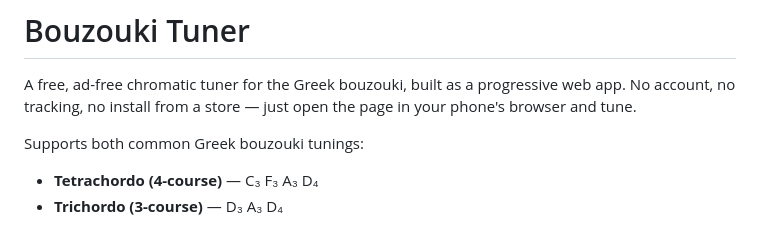
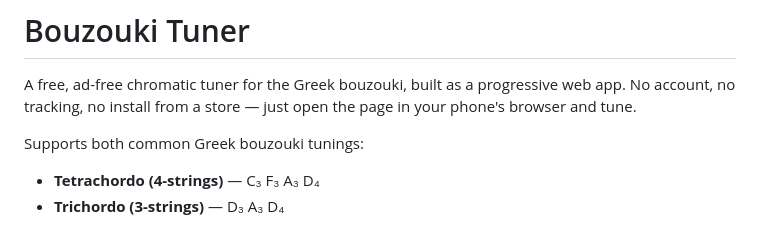
Before and after one commit to SonapSav/bouzouki-tuner, a Markdown page: README.md, the part around the change. Drawn GitHub-style.

Commit message:
Update bouzouki tuning descriptions in README

```diff
--- a/README.md
+++ b/README.md
@@ -4,8 +4,8 @@ A free, ad-free chromatic tuner for the Greek bouzouki, built as a progressive w
 
 Supports both common Greek bouzouki tunings:
 
-- **Tetrachordo (4-course)** — C₃ F₃ A₃ D₄
-- **Trichordo (3-course)** — D₃ A₃ D₄
+- **Tetrachordo (4-strings)** — C₃ F₃ A₃ D₄
+- **Trichordo (3-strings)** — D₃ A₃ D₄
 
 ![screenshot](screenshot.png)
 
```
